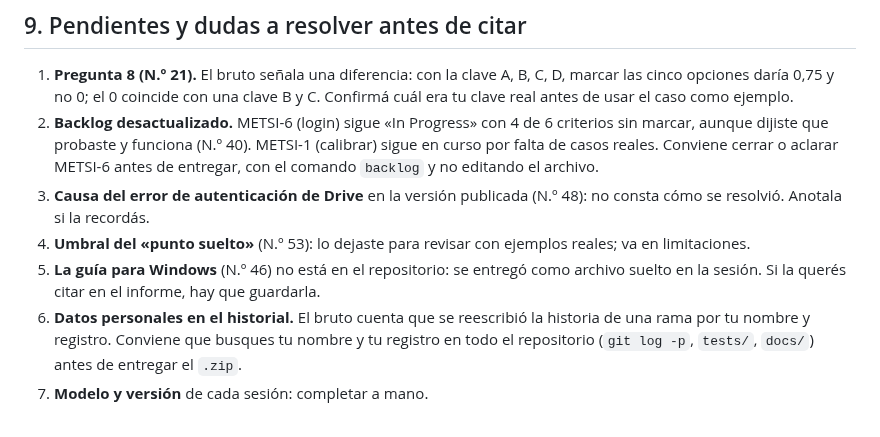
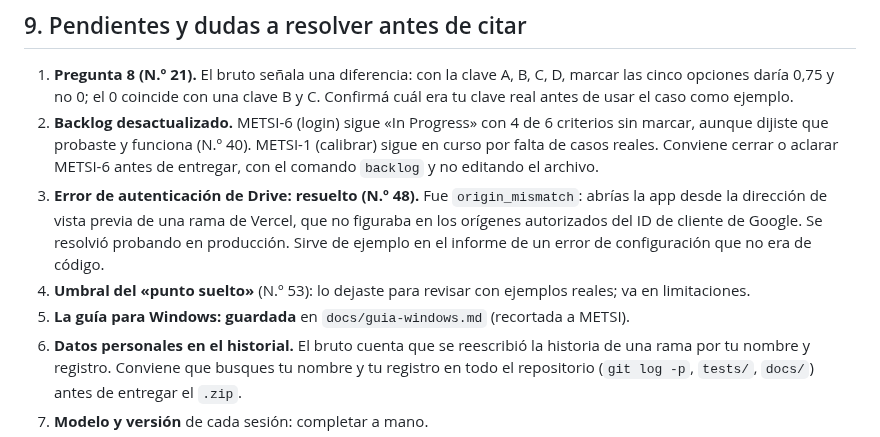
Before and after one commit to jctonini/METSI, a Markdown page: docs/informe/registro-ia.md, the part around the change. GitHub-like rendering.

```diff
--- a/docs/informe/registro-ia.md
+++ b/docs/informe/registro-ia.md
@@ -121,9 +121,9 @@ Resumen por tema (detalle en la lista C del bruto):
 
 1. **Pregunta 8 (N.º 21).** El bruto señala una diferencia: con la clave A, B, C, D, marcar las cinco opciones daría 0,75 y no 0; el 0 coincide con una clave B y C. Confirmá cuál era tu clave real antes de usar el caso como ejemplo.
 2. **Backlog desactualizado.** METSI-6 (login) sigue «In Progress» con 4 de 6 criterios sin marcar, aunque dijiste que probaste y funciona (N.º 40). METSI-1 (calibrar) sigue en curso por falta de casos reales. Conviene cerrar o aclarar METSI-6 antes de entregar, con el comando `backlog` y no editando el archivo.
-3. **Causa del error de autenticación de Drive** en la versión publicada (N.º 48): no consta cómo se resolvió. Anotala si la recordás.
+3. **Error de autenticación de Drive: resuelto (N.º 48).** Fue `origin_mismatch`: abrías la app desde la dirección de vista previa de una rama de Vercel, que no figuraba en los orígenes autorizados del ID de cliente de Google. Se resolvió probando en producción. Sirve de ejemplo en el informe de un error de configuración que no era de código.
 4. **Umbral del «punto suelto»** (N.º 53): lo dejaste para revisar con ejemplos reales; va en limitaciones.
-5. **La guía para Windows** (N.º 46) no está en el repositorio: se entregó como archivo suelto en la sesión. Si la querés citar en el informe, hay que guardarla.
+5. **La guía para Windows: guardada** en `docs/guia-windows.md` (recortada a METSI).
 6. **Datos personales en el historial.** El bruto cuenta que se reescribió la historia de una rama por tu nombre y registro. Conviene que busques tu nombre y tu registro en todo el repositorio (`git log -p`, `tests/`, `docs/`) antes de entregar el `.zip`.
 7. **Modelo y versión** de cada sesión: completar a mano.
 8. **Tiempo de corrección a mano:** medirlo (por ejemplo, cronometrar la corrección manual de 20 hojas de prueba) y registrar el supuesto.
```
Also changed, not shown: docs/informe/registro-ia-bruto-noviembre.md (+5 -5 lines).
